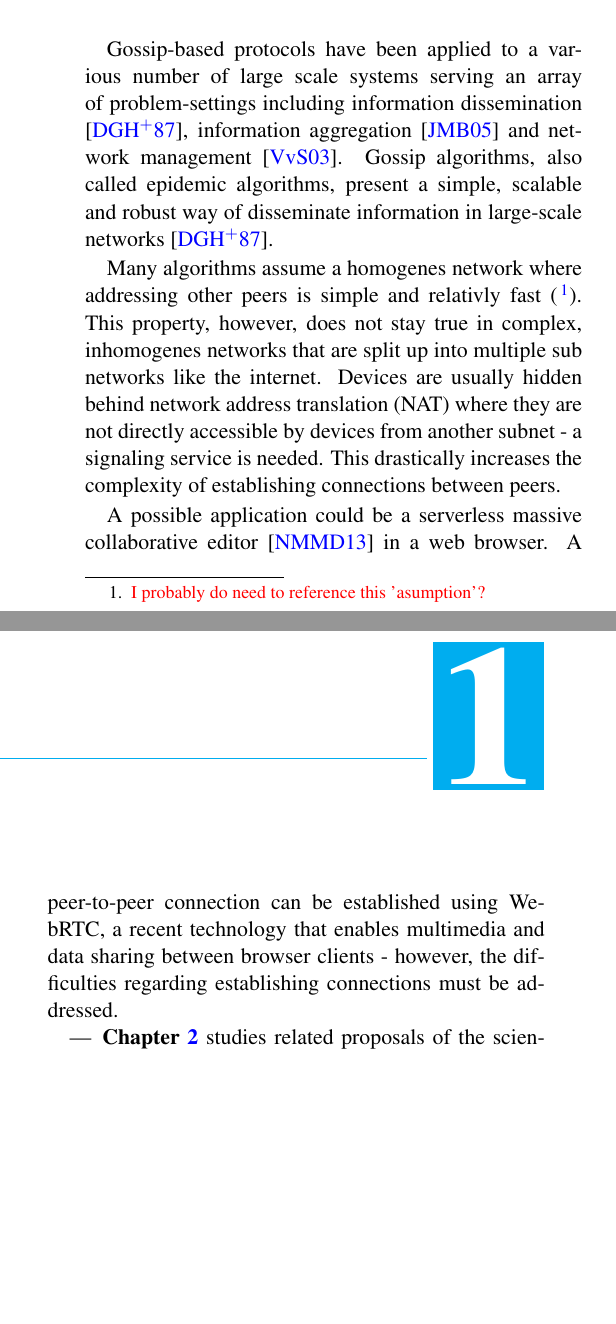
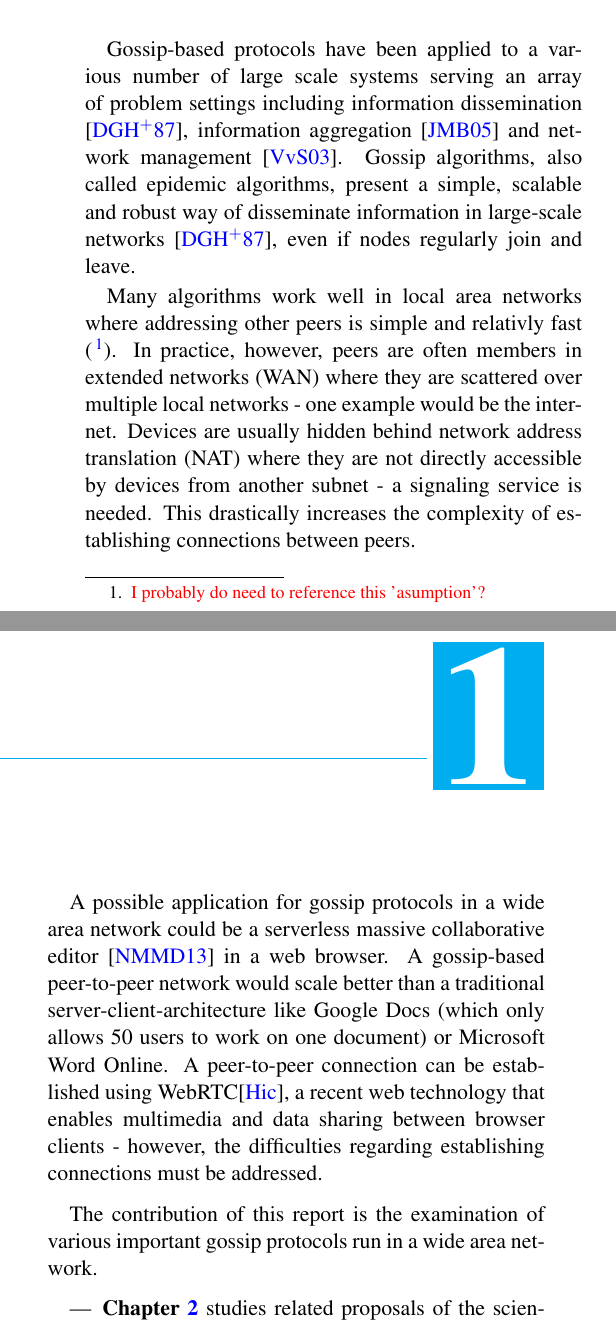
Before and after one commit to justayak/research_and_Dev_Paper, a LaTeX thesis (report.tex): two parts of the columns of page 7 of 35 before the commit and two parts of the columns of page 7 of 36 after it, joined at a grey line, cut so that both start at the same text, the shorter picture padded with empty space. Compiled offline with pdfLaTeX; the source files are stored in an older character set and shown here as Unicode.

Commit message:
change and add more stuff

```diff
--- a/report.tex
+++ b/report.tex
@@ -82,15 +82,19 @@ LSEQ and A Scalable Encoding for Massive Collaborative Editing
 
 \chapter{Introduction}
 
-Gossip-based protocols have been applied to a various number of large scale systems serving an array of problem-settings including information dissemination \cite{Demers:1987:EAR:41840.41841}, information aggregation \cite{Jelasity:2005:GAL:1082469.1082470} and network management \cite{conf/dsom/VoulgarisS03}.
-Gossip algorithms, also called epidemic algorithms, present a simple, scalable and robust way of disseminate information in large-scale networks \cite{Demers:1987:EAR:41840.41841}.
+Gossip-based protocols have been applied to a various number of large scale systems serving an array of problem settings including information dissemination \cite{Demers:1987:EAR:41840.41841}, information aggregation \cite{Jelasity:2005:GAL:1082469.1082470} and network management \cite{conf/dsom/VoulgarisS03}.
+Gossip algorithms, also called epidemic algorithms, present a simple, scalable and robust way of disseminate information in large-scale networks \cite{Demers:1987:EAR:41840.41841}, even if nodes regularly join and leave.
 
-Many algorithms assume a homogenes network where addressing other peers is simple and relativly fast (\footnote{\color{red} I probably do need to reference this 'asumption'?}).
-This property, however, does not stay true in complex, inhomogenes networks that are split up into multiple sub networks like the internet.
+Many algorithms work well in local area networks where addressing other peers is simple and relativly fast (\footnote{\color{red} I probably do need to reference this 'asumption'?}).
+In practice, however, peers are often members in extended networks (WAN) where they are scattered over multiple local networks - one example would be the internet.
 Devices are usually hidden behind network address translation (NAT) where they are not directly accessible by devices from another subnet - a signaling service is needed.
 This drastically increases the complexity of establishing connections between peers.
 
-A possible application could be a serverless massive collaborative editor \cite{nedelec:hal-00921633} in a web browser. A peer-to-peer connection can be established using WebRTC, a recent technology that enables multimedia and data sharing between browser clients - however, the difficulties regarding establishing connections must be addressed.
+A possible application for gossip protocols in a wide area network could be a serverless massive collaborative editor \cite{nedelec:hal-00921633} in a web browser.
+A gossip-based peer-to-peer network would scale better than a traditional server-client-architecture like Google Docs (which only allows 50 users to work on one document) or Microsoft Word Online.
+A peer-to-peer connection can be established using WebRTC\cite{webrtc}, a recent web technology that enables multimedia and data sharing between browser clients - however, the difficulties regarding establishing connections must be addressed.
+
+The contribution of this report is the examination of various important gossip protocols run in a wide area network.
 
 \begin{itemize}
     \item{\textbf{Chapter~\ref{chap:StateOfTheArt}} studies related proposals of the scientific literature addressing topics such as gossip and membership protocols.}
```
Also changed, not shown: report.bib (+8 -0 lines), report.tex (2 more changed lines).
